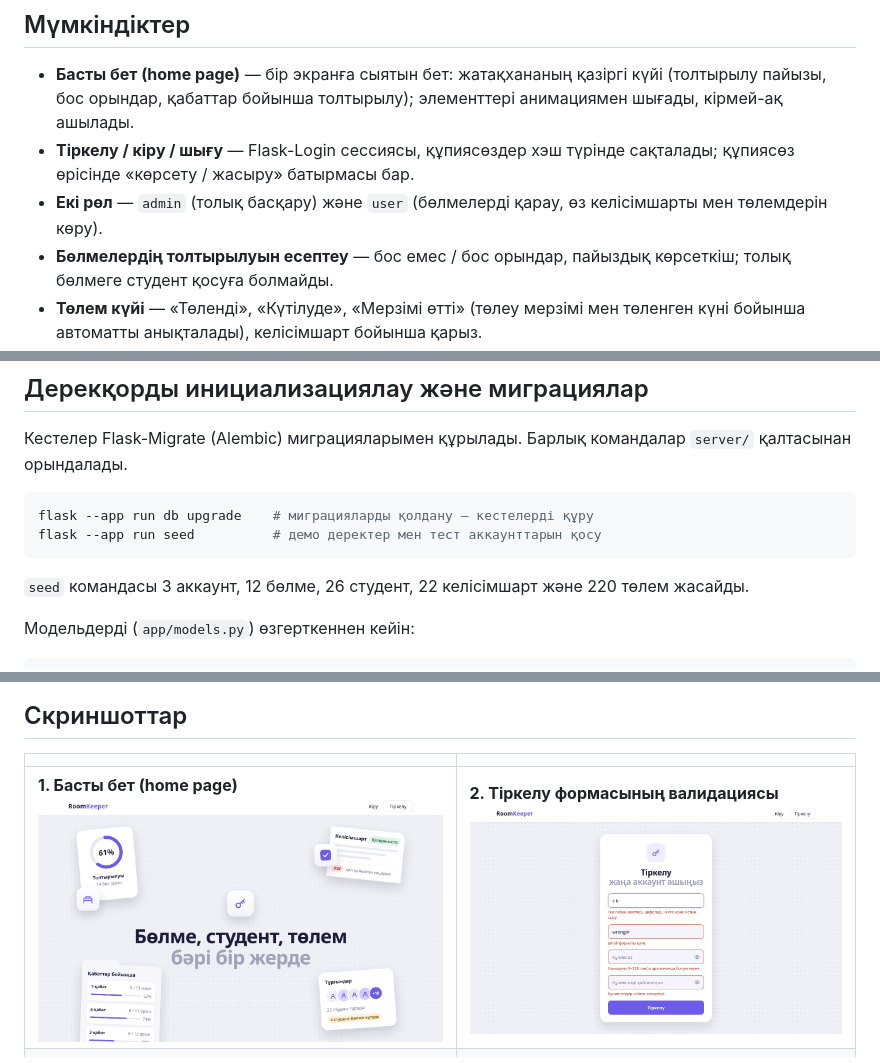
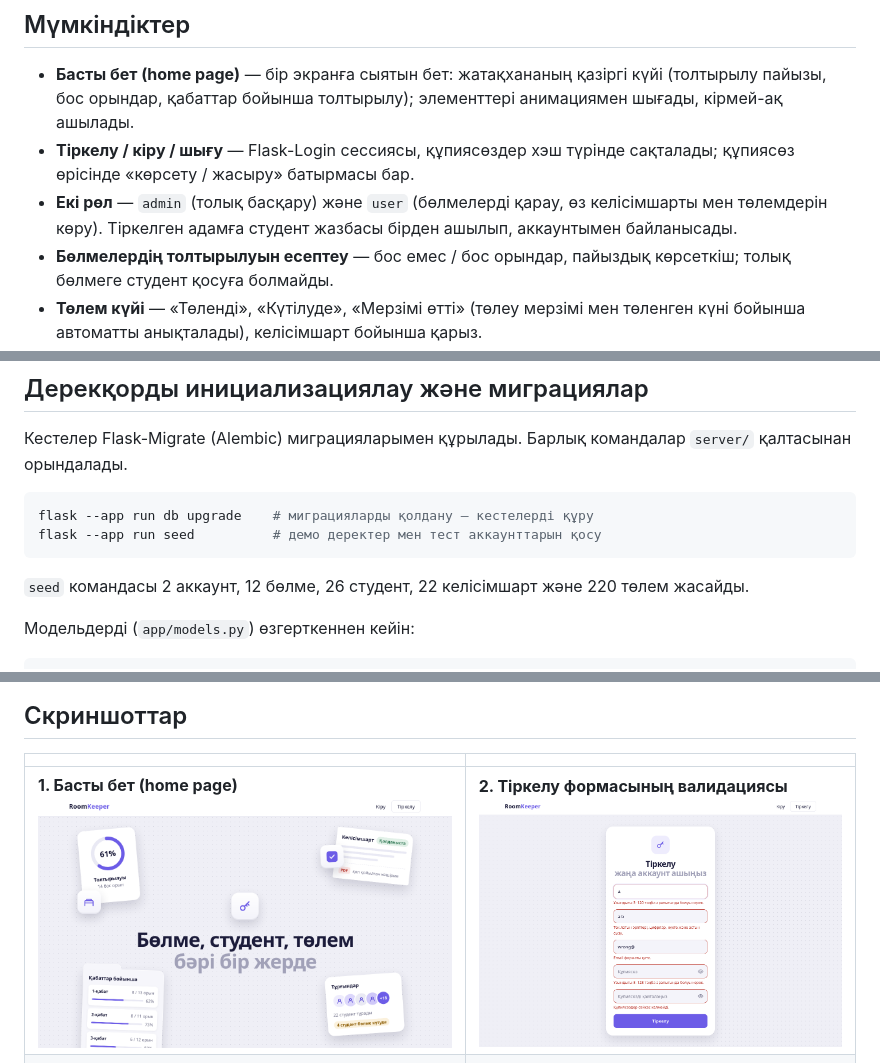
Before and after one commit to nurk3ldi/RoomKeeper, a Markdown page: README.md, 3 parts joined by grey strips. Drawn GitHub-style; pictures changed too: docs/screenshots/02-register-validation.png.

````diff
--- a/README.md
+++ b/README.md
@@ -9,7 +9,7 @@
 
 - **Басты бет (home page)** — бір экранға сыятын бет: жатақхананың қазіргі күйі (толтырылу пайызы, бос орындар, қабаттар бойынша толтырылу); элементтері анимациямен шығады, кірмей-ақ ашылады.
 - **Тіркелу / кіру / шығу** — Flask-Login сессиясы, құпиясөздер хэш түрінде сақталады; құпиясөз өрісінде «көрсету / жасыру» батырмасы бар.
-- **Екі рөл** — `admin` (толық басқару) және `user` (бөлмелерді қарау, өз келісімшарты мен төлемдерін көру).
+- **Екі рөл** — `admin` (толық басқару) және `user` (бөлмелерді қарау, өз келісімшарты мен төлемдерін көру). Тіркелген адамға студент жазбасы бірден ашылып, аккаунтымен байланысады.
 - **Бөлмелердің толтырылуын есептеу** — бос емес / бос орындар, пайыздық көрсеткіш; толық бөлмеге студент қосуға болмайды.
 - **Төлем күйі** — «Төленді», «Күтілуде», «Мерзімі өтті» (төлеу мерзімі мен төленген күні бойынша автоматты анықталады), келісімшарт бойынша қарыз.
 - **Келісімшарт PDF файлын жүктеу** — кеңейтім мен файл мазмұны тексеріледі, файл кездейсоқ атаумен сақталады.
@@ -103,7 +103,7 @@ flask --app run db upgrade    # миграцияларды қолдану — к
 flask --app run seed          # демо деректер мен тест аккаунттарын қосу
 ```
 
-`seed` командасы 3 аккаунт, 12 бөлме, 26 студент, 22 келісімшарт және 220 төлем жасайды.
+`seed` командасы 2 аккаунт, 12 бөлме, 26 студент, 22 келісімшарт және 220 төлем жасайды.
 
 Модельдерді (`app/models.py`) өзгерткеннен кейін:
 
````
Also changed, not shown: other parts of README.md (+1 -2 lines), CLAUDE.md (+3 -3 lines), Screenshot From 2026-10-08 02-51-34.png (added), 14 other files.
